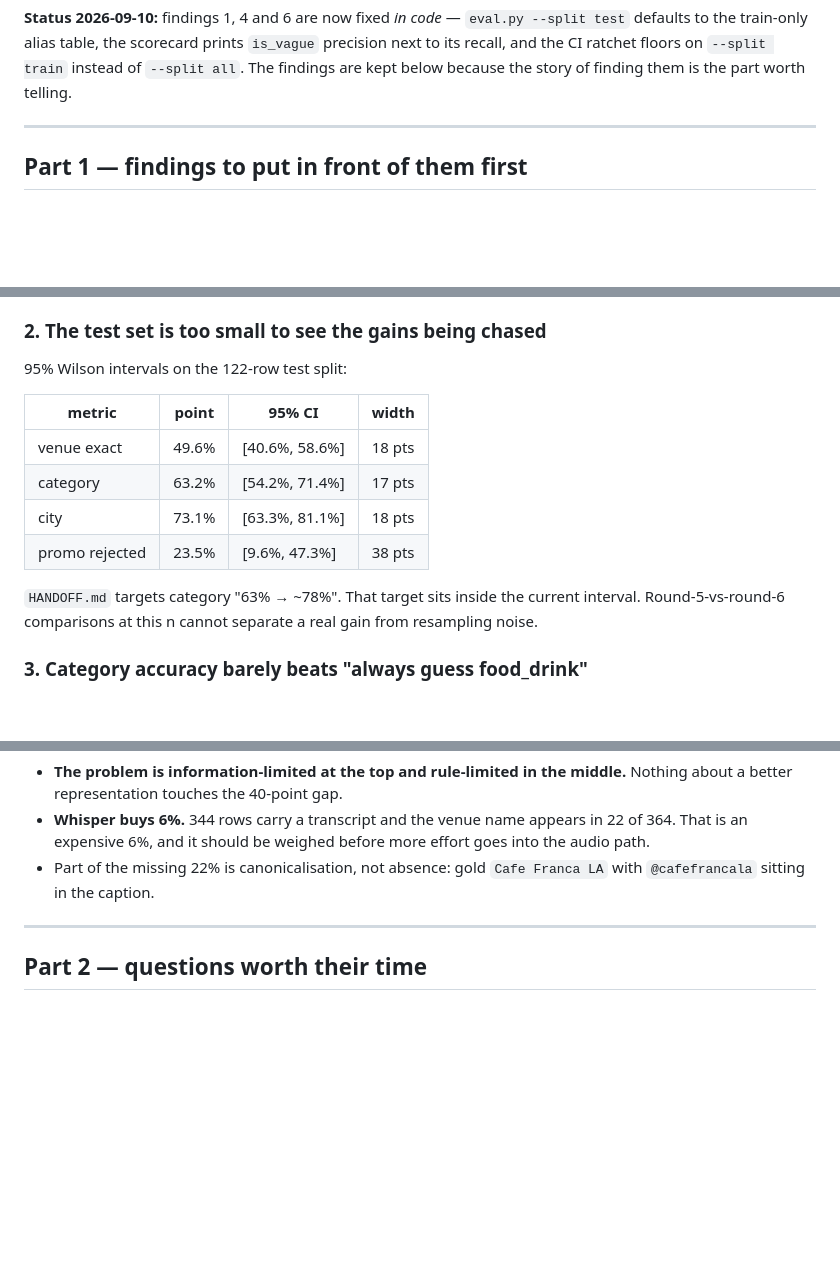
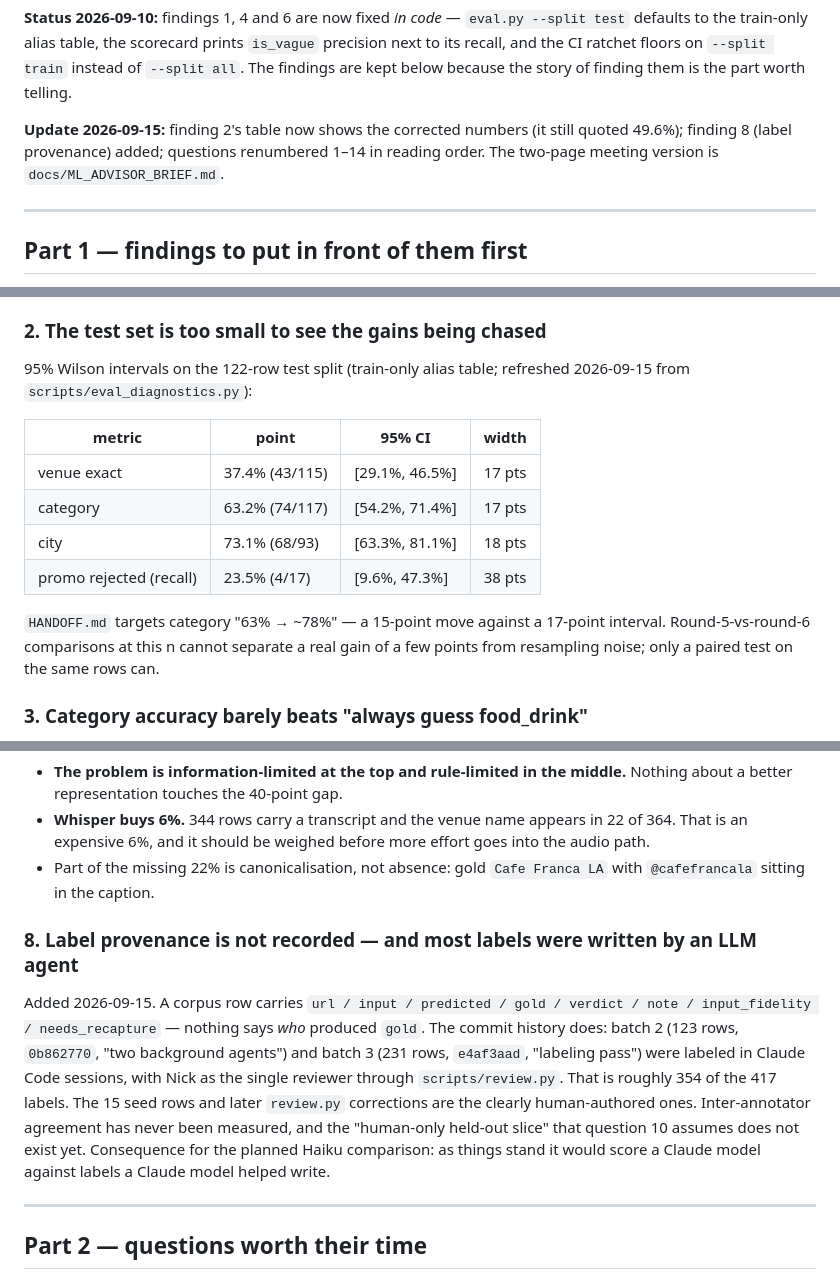
Before and after one commit to NickNojiri/SocialAgent-Team10, a Markdown page: docs/ML_REVIEW_QUESTIONS.md, 3 parts joined by grey strips. Drawn GitHub-style; blank space fills up the shorter version.

```diff
--- a/docs/ML_REVIEW_QUESTIONS.md
+++ b/docs/ML_REVIEW_QUESTIONS.md
@@ -14,6 +14,10 @@ python scripts/eval_diagnostics.py                    # what the scorecard leave
 `is_vague` precision next to its recall, and the CI ratchet floors on `--split
 train` instead of `--split all`. The findings are kept below because the story of
 finding them is the part worth telling.
+
+**Update 2026-09-15:** finding 2's table now shows the corrected numbers (it still
+quoted 49.6%); finding 8 (label provenance) added; questions renumbered 1–14 in
+reading order. The two-page meeting version is `docs/ML_ADVISOR_BRIEF.md`.
 
 ---
 
@@ -47,18 +51,19 @@ header.
 
 ### 2. The test set is too small to see the gains being chased
 
-95% Wilson intervals on the 122-row test split:
+95% Wilson intervals on the 122-row test split (train-only alias table; refreshed
+2026-09-15 from `scripts/eval_diagnostics.py`):
 
 | metric | point | 95% CI | width |
 |---|---|---|---|
-| venue exact | 49.6% | [40.6%, 58.6%] | 18 pts |
-| category | 63.2% | [54.2%, 71.4%] | 17 pts |
-| city | 73.1% | [63.3%, 81.1%] | 18 pts |
-| promo rejected | 23.5% | [9.6%, 47.3%] | 38 pts |
+| venue exact | 37.4% (43/115) | [29.1%, 46.5%] | 17 pts |
+| category | 63.2% (74/117) | [54.2%, 71.4%] | 17 pts |
+| city | 73.1% (68/93) | [63.3%, 81.1%] | 18 pts |
+| promo rejected (recall) | 23.5% (4/17) | [9.6%, 47.3%] | 38 pts |
 
-`HANDOFF.md` targets category "63% → ~78%". That target sits inside the current
-interval. Round-5-vs-round-6 comparisons at this n cannot separate a real gain
-from resampling noise.
+`HANDOFF.md` targets category "63% → ~78%" — a 15-point move against a 17-point
+interval. Round-5-vs-round-6 comparisons at this n cannot separate a real gain of
+a few points from resampling noise; only a paired test on the same rows can.
 
 ### 3. Category accuracy barely beats "always guess food_drink"
 
@@ -122,6 +127,19 @@ current rules leave on the table. Two consequences:
   into the audio path.
 - Part of the missing 22% is canonicalisation, not absence: gold `Cafe Franca LA`
   with `@cafefrancala` sitting in the caption.
+
+### 8. Label provenance is not recorded — and most labels were written by an LLM agent
+
+Added 2026-09-15. A corpus row carries `url / input / predicted / gold / verdict /
+note / input_fidelity / needs_recapture` — nothing says *who* produced `gold`. The
+commit history does: batch 2 (123 rows, `0b862770`, "two background agents") and
+batch 3 (231 rows, `e4af3aad`, "labeling pass") were labeled in Claude Code
+sessions, with Nick as the single reviewer through `scripts/review.py`. That is
+roughly 354 of the 417 labels. The 15 seed rows and later `review.py` corrections
+are the clearly human-authored ones. Inter-annotator agreement has never been
+measured, and the "human-only held-out slice" that question 10 assumes does not
+exist yet. Consequence for the planned Haiku comparison: as things stand it would
+score a Claude model against labels a Claude model helped write.
 
 ---
 
```
Also changed, not shown: other parts of docs/ML_REVIEW_QUESTIONS.md (+5 -4 lines), docs/ML_ADVISOR_BRIEF.md (added, +133 -0 lines).
